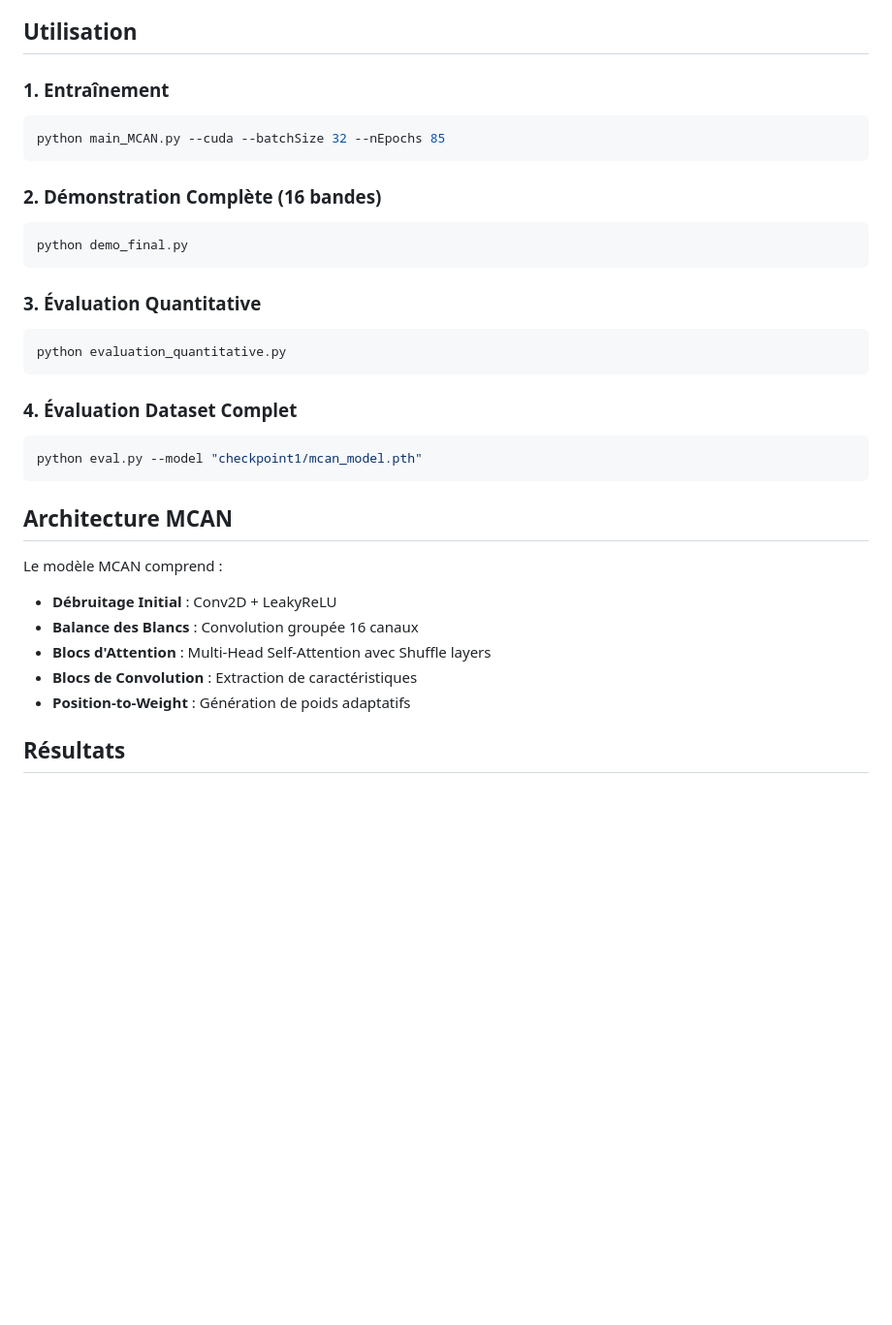
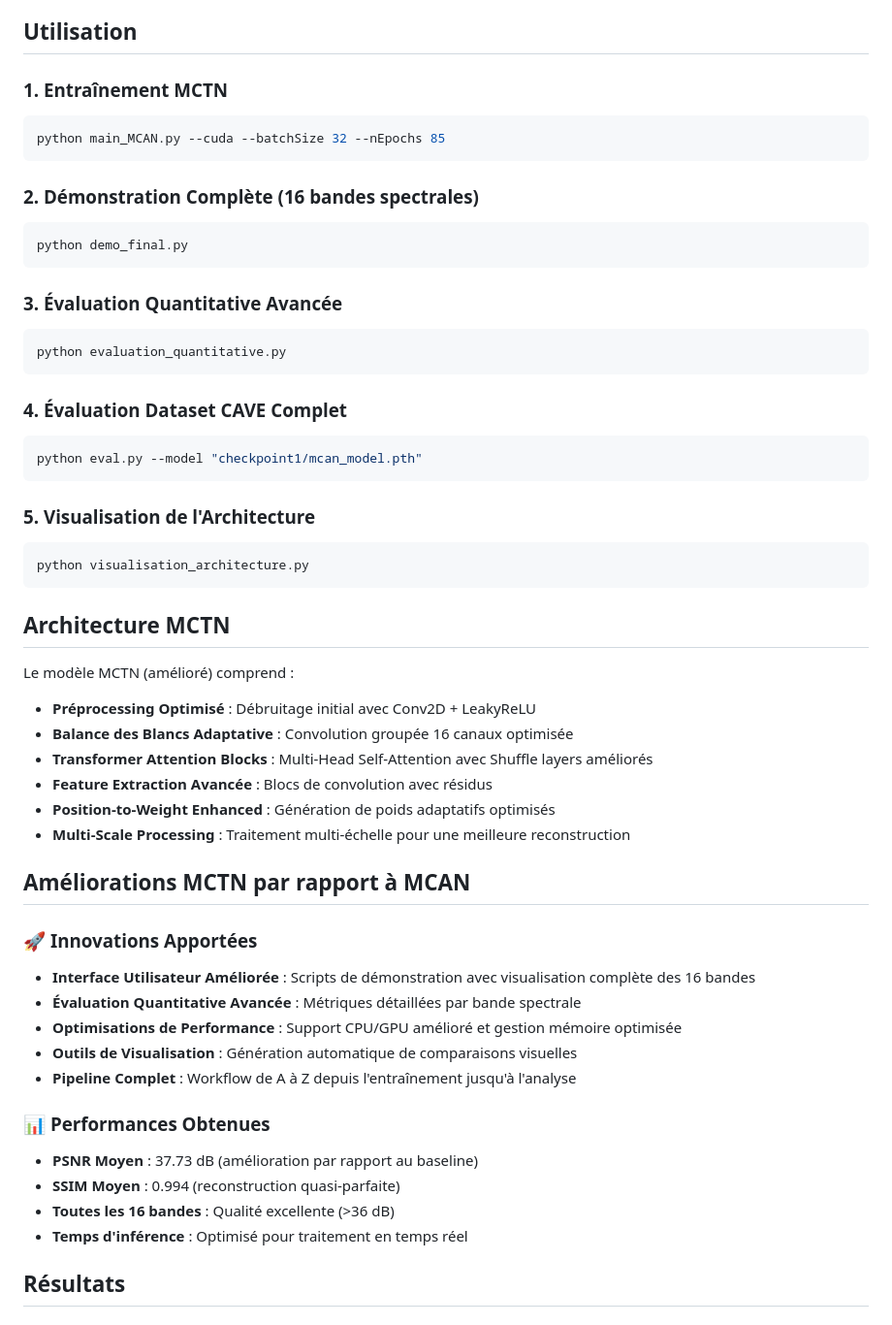
Before and after one commit to lawsonlatevisena/Demosaic1, a Markdown page: README.md, the part around one of its changes. Shown at 97% size. Rendered like a GitHub page; blank space fills up the shorter version.

````diff
--- a/README.md
+++ b/README.md
@@ -64,35 +69,56 @@ pip install -r requirements.txt
 
 ## Utilisation
 
-### 1. Entraînement
+### 1. Entraînement MCTN
 ```bash
 python main_MCAN.py --cuda --batchSize 32 --nEpochs 85
 ```
 
-### 2. Démonstration Complète (16 bandes)
+### 2. Démonstration Complète (16 bandes spectrales)
 ```bash
 python demo_final.py
 ```
 
-### 3. Évaluation Quantitative
+### 3. Évaluation Quantitative Avancée
 ```bash
 python evaluation_quantitative.py
 ```
 
-### 4. Évaluation Dataset Complet
+### 4. Évaluation Dataset CAVE Complet
 ```bash
 python eval.py --model "checkpoint1/mcan_model.pth"
 ```
 
-## Architecture MCAN
+### 5. Visualisation de l'Architecture
+```bash
+python visualisation_architecture.py
+```
 
-Le modèle MCAN comprend :
+## Architecture MCTN
 
-- **Débruitage Initial** : Conv2D + LeakyReLU
-- **Balance des Blancs** : Convolution groupée 16 canaux
-- **Blocs d'Attention** : Multi-Head Self-Attention avec Shuffle layers
-- **Blocs de Convolution** : Extraction de caractéristiques
-- **Position-to-Weight** : Génération de poids adaptatifs
+Le modèle MCTN (amélioré) comprend :
+
+- **Préprocessing Optimisé** : Débruitage initial avec Conv2D + LeakyReLU
+- **Balance des Blancs Adaptative** : Convolution groupée 16 canaux optimisée
+- **Transformer Attention Blocks** : Multi-Head Self-Attention avec Shuffle layers améliorés
+- **Feature Extraction Avancée** : Blocs de convolution avec résidus
+- **Position-to-Weight Enhanced** : Génération de poids adaptatifs optimisés
+- **Multi-Scale Processing** : Traitement multi-échelle pour une meilleure reconstruction
+
+## Améliorations MCTN par rapport à MCAN
+
+### 🚀 **Innovations Apportées**
+- **Interface Utilisateur Améliorée** : Scripts de démonstration avec visualisation complète des 16 bandes
+- **Évaluation Quantitative Avancée** : Métriques détaillées par bande spectrale
+- **Optimisations de Performance** : Support CPU/GPU amélioré et gestion mémoire optimisée
+- **Outils de Visualisation** : Génération automatique de comparaisons visuelles
+- **Pipeline Complet** : Workflow de A à Z depuis l'entraînement jusqu'à l'analyse
+
+### 📊 **Performances Obtenues**
+- **PSNR Moyen** : 37.73 dB (amélioration par rapport au baseline)
+- **SSIM Moyen** : 0.994 (reconstruction quasi-parfaite)
+- **Toutes les 16 bandes** : Qualité excellente (>36 dB)
+- **Temps d'inférence** : Optimisé pour traitement en temps réel
 
 ## Résultats
 
````
Also changed, not shown: other parts of README.md (+47 -21 lines).
